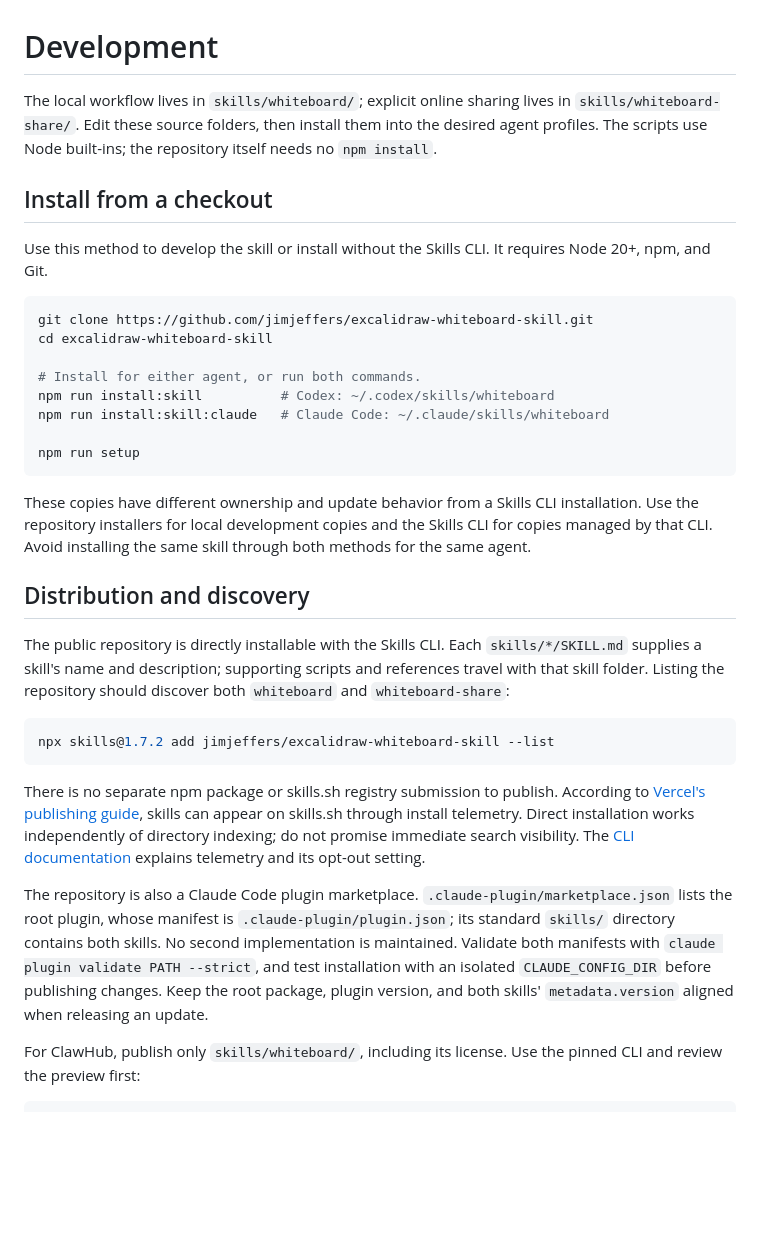
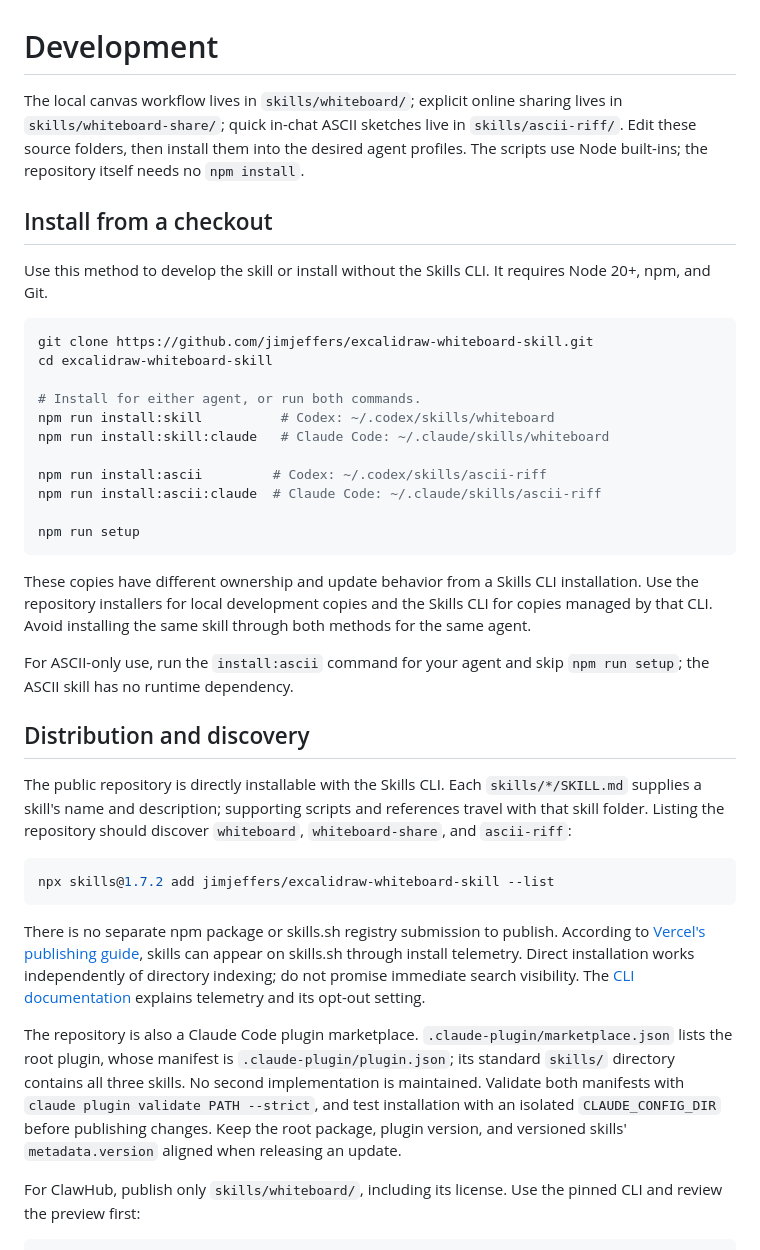
Before and after one commit to jimjeffers/excalidraw-whiteboard-skill, a Markdown page: docs/development.md, the part around the change. Rendered like a GitHub page; blank space fills up the shorter version.

````diff
--- a/docs/development.md
+++ b/docs/development.md
@@ -1,6 +1,6 @@
 # Development
 
-The local workflow lives in `skills/whiteboard/`; explicit online sharing lives in `skills/whiteboard-share/`. Edit these source folders, then install them into the desired agent profiles. The scripts use Node built-ins; the repository itself needs no `npm install`.
+The local canvas workflow lives in `skills/whiteboard/`; explicit online sharing lives in `skills/whiteboard-share/`; quick in-chat ASCII sketches live in `skills/ascii-riff/`. Edit these source folders, then install them into the desired agent profiles. The scripts use Node built-ins; the repository itself needs no `npm install`.
 
 ## Install from a checkout
 
@@ -14,14 +14,19 @@ cd excalidraw-whiteboard-skill
 npm run install:skill          # Codex: ~/.codex/skills/whiteboard
 npm run install:skill:claude   # Claude Code: ~/.claude/skills/whiteboard
 
+npm run install:ascii         # Codex: ~/.codex/skills/ascii-riff
+npm run install:ascii:claude  # Claude Code: ~/.claude/skills/ascii-riff
+
 npm run setup
 ```
 
 These copies have different ownership and update behavior from a Skills CLI installation. Use the repository installers for local development copies and the Skills CLI for copies managed by that CLI. Avoid installing the same skill through both methods for the same agent.
 
+For ASCII-only use, run the `install:ascii` command for your agent and skip `npm run setup`; the ASCII skill has no runtime dependency.
+
 ## Distribution and discovery
 
-The public repository is directly installable with the Skills CLI. Each `skills/*/SKILL.md` supplies a skill's name and description; supporting scripts and references travel with that skill folder. Listing the repository should discover both `whiteboard` and `whiteboard-share`:
+The public repository is directly installable with the Skills CLI. Each `skills/*/SKILL.md` supplies a skill's name and description; supporting scripts and references travel with that skill folder. Listing the repository should discover `whiteboard`, `whiteboard-share`, and `ascii-riff`:
 
 ```sh
 npx skills@1.7.2 add jimjeffers/excalidraw-whiteboard-skill --list
@@ -29,7 +34,7 @@ npx skills@1.7.2 add jimjeffers/excalidraw-whiteboard-skill --list
 
 There is no separate npm package or skills.sh registry submission to publish. According to [Vercel's publishing guide](https://vercel.com/kb/guide/agent-skills-creating-installing-and-sharing-reusable-agent-context#5-publishing-and-discoverability-how-listing-actually-works), skills can appear on skills.sh through install telemetry. Direct installation works independently of directory indexing; do not promise immediate search visibility. The [CLI documentation](https://skills.sh/docs/cli) explains telemetry and its opt-out setting.
 
-The repository is also a Claude Code plugin marketplace. `.claude-plugin/marketplace.json` lists the root plugin, whose manifest is `.claude-plugin/plugin.json`; its standard `skills/` directory contains both skills. No second implementation is maintained. Validate both manifests with `claude plugin validate PATH --strict`, and test installation with an isolated `CLAUDE_CONFIG_DIR` before publishing changes. Keep the root package, plugin version, and both skills' `metadata.version` aligned when releasing an update.
+The repository is also a Claude Code plugin marketplace. `.claude-plugin/marketplace.json` lists the root plugin, whose manifest is `.claude-plugin/plugin.json`; its standard `skills/` directory contains all three skills. No second implementation is maintained. Validate both manifests with `claude plugin validate PATH --strict`, and test installation with an isolated `CLAUDE_CONFIG_DIR` before publishing changes. Keep the root package, plugin version, and versioned skills' `metadata.version` aligned when releasing an update.
 
 For ClawHub, publish only `skills/whiteboard/`, including its license. Use the pinned CLI and review the preview first:
 
````
Also changed, not shown: README.md (+45 -2 lines), docs/visual-riff-benchmark.md (added, +80 -0 lines), skills/ascii-riff/SKILL.md (added, +16 -0 lines), docs/assets/ascii-riff/ascii-output.png (added), docs/assets/ascii-riff/comparison.png (added), docs/assets/ascii-riff/whiteboard-canvas.png (added), docs/assets/ascii-riff/whiteboard-output.png (added), 5 other files.
